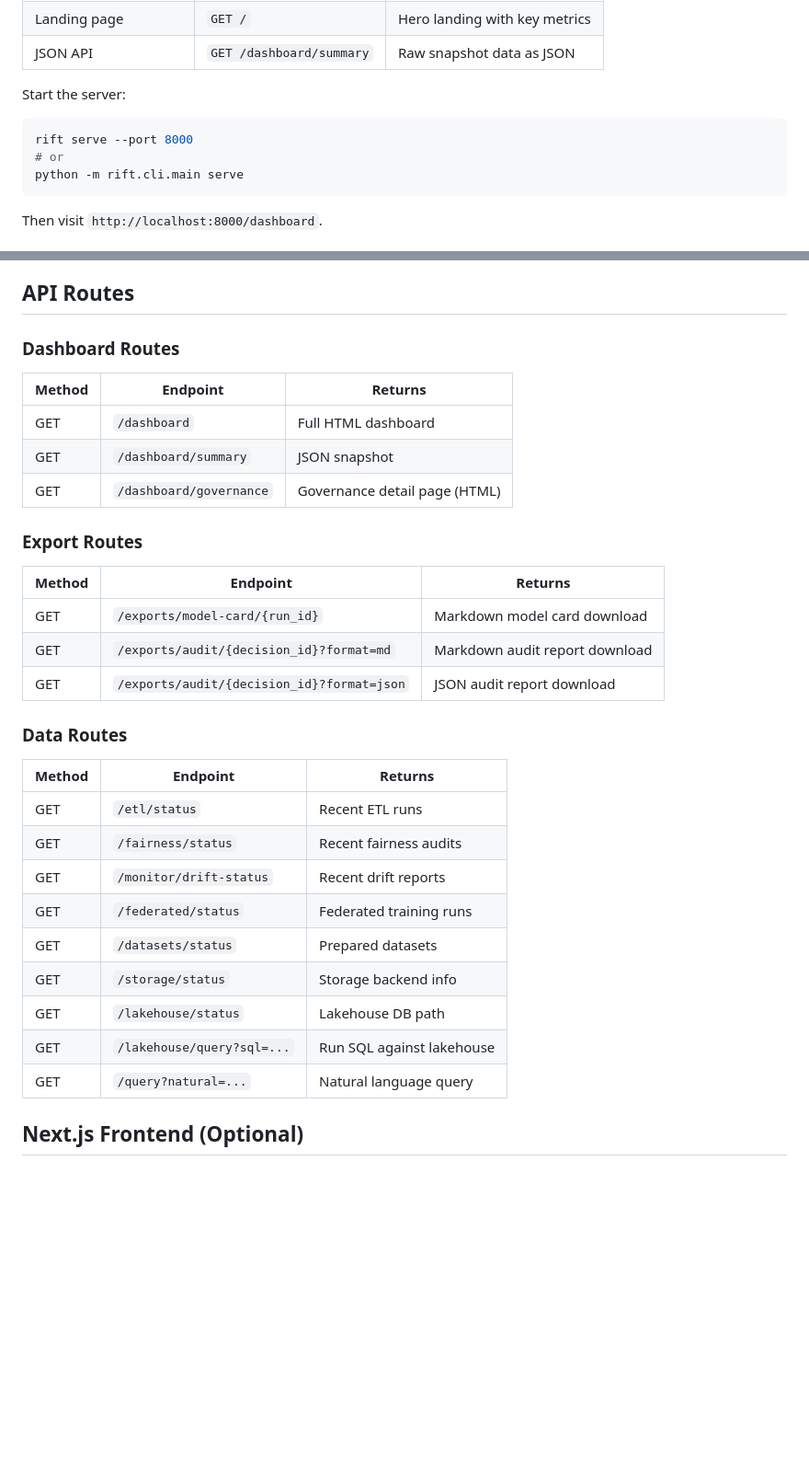
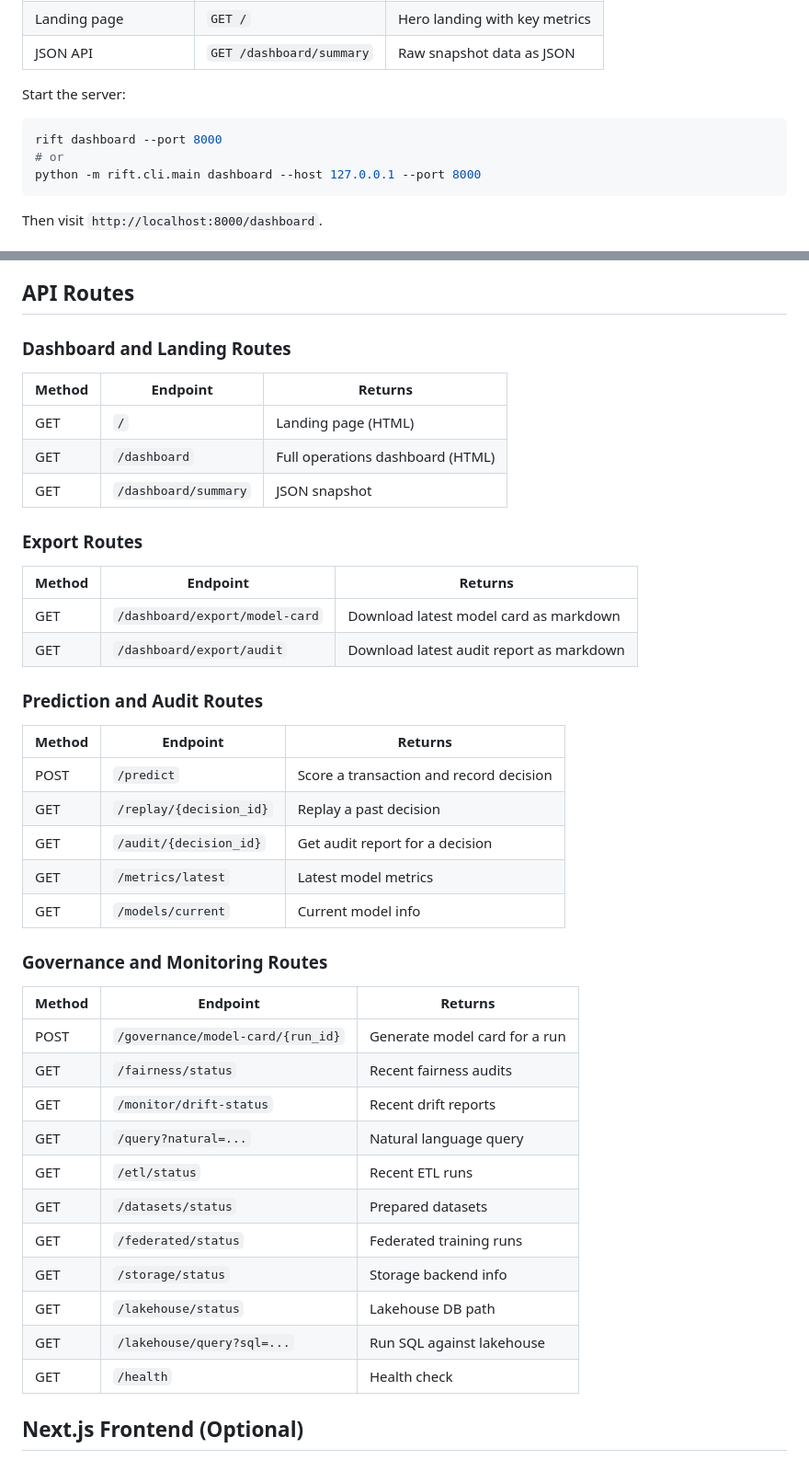
Before and after one commit to AngelP17/Rift, a Markdown page: docs/dashboard.md, 2 parts joined by grey strips. Shown at 92% size. GitHub-like rendering; blank space fills up the shorter version.

````diff
--- a/docs/dashboard.md
+++ b/docs/dashboard.md
@@ -13,9 +13,9 @@ The Rift Operations Dashboard is the governance-focused UI layer that surfaces p
 Start the server:
 
 ```bash
-rift serve --port 8000
+rift dashboard --port 8000
 # or
-python -m rift.cli.main serve
+python -m rift.cli.main dashboard --host 127.0.0.1 --port 8000
 ```
 
 Then visit `http://localhost:8000/dashboard`.
@@ -113,35 +110,46 @@ Each table shows guided empty states with CLI commands when no records exist.
 
 ## API Routes
 
-### Dashboard Routes
+### Dashboard and Landing Routes
 
 | Method | Endpoint | Returns |
 |---|---|---|
-| GET | `/dashboard` | Full HTML dashboard |
+| GET | `/` | Landing page (HTML) |
+| GET | `/dashboard` | Full operations dashboard (HTML) |
 | GET | `/dashboard/summary` | JSON snapshot |
-| GET | `/dashboard/governance` | Governance detail page (HTML) |
 
 ### Export Routes
 
 | Method | Endpoint | Returns |
 |---|---|---|
-| GET | `/exports/model-card/{run_id}` | Markdown model card download |
-| GET | `/exports/audit/{decision_id}?format=md` | Markdown audit report download |
-| GET | `/exports/audit/{decision_id}?format=json` | JSON audit report download |
+| GET | `/dashboard/export/model-card` | Download latest model card as markdown |
+| GET | `/dashboard/export/audit` | Download latest audit report as markdown |
 
-### Data Routes
+### Prediction and Audit Routes
 
 | Method | Endpoint | Returns |
 |---|---|---|
-| GET | `/etl/status` | Recent ETL runs |
+| POST | `/predict` | Score a transaction and record decision |
+| GET | `/replay/{decision_id}` | Replay a past decision |
+| GET | `/audit/{decision_id}` | Get audit report for a decision |
+| GET | `/metrics/latest` | Latest model metrics |
+| GET | `/models/current` | Current model info |
+
+### Governance and Monitoring Routes
+
+| Method | Endpoint | Returns |
+|---|---|---|
+| POST | `/governance/model-card/{run_id}` | Generate model card for a run |
 | GET | `/fairness/status` | Recent fairness audits |
 | GET | `/monitor/drift-status` | Recent drift reports |
+| GET | `/query?natural=...` | Natural language query |
+| GET | `/etl/status` | Recent ETL runs |
+| GET | `/datasets/status` | Prepared datasets |
 | GET | `/federated/status` | Federated training runs |
-| GET | `/datasets/status` | Prepared datasets |
 | GET | `/storage/status` | Storage backend info |
 | GET | `/lakehouse/status` | Lakehouse DB path |
 | GET | `/lakehouse/query?sql=...` | Run SQL against lakehouse |
-| GET | `/query?natural=...` | Natural language query |
+| GET | `/health` | Health check |
 
 ## Next.js Frontend (Optional)
 
````
Also changed, not shown: other parts of docs/dashboard.md (+5 -8 lines), ARCHITECTURE.md (+30 -10 lines), docs/architecture.md (+36 -3 lines).
